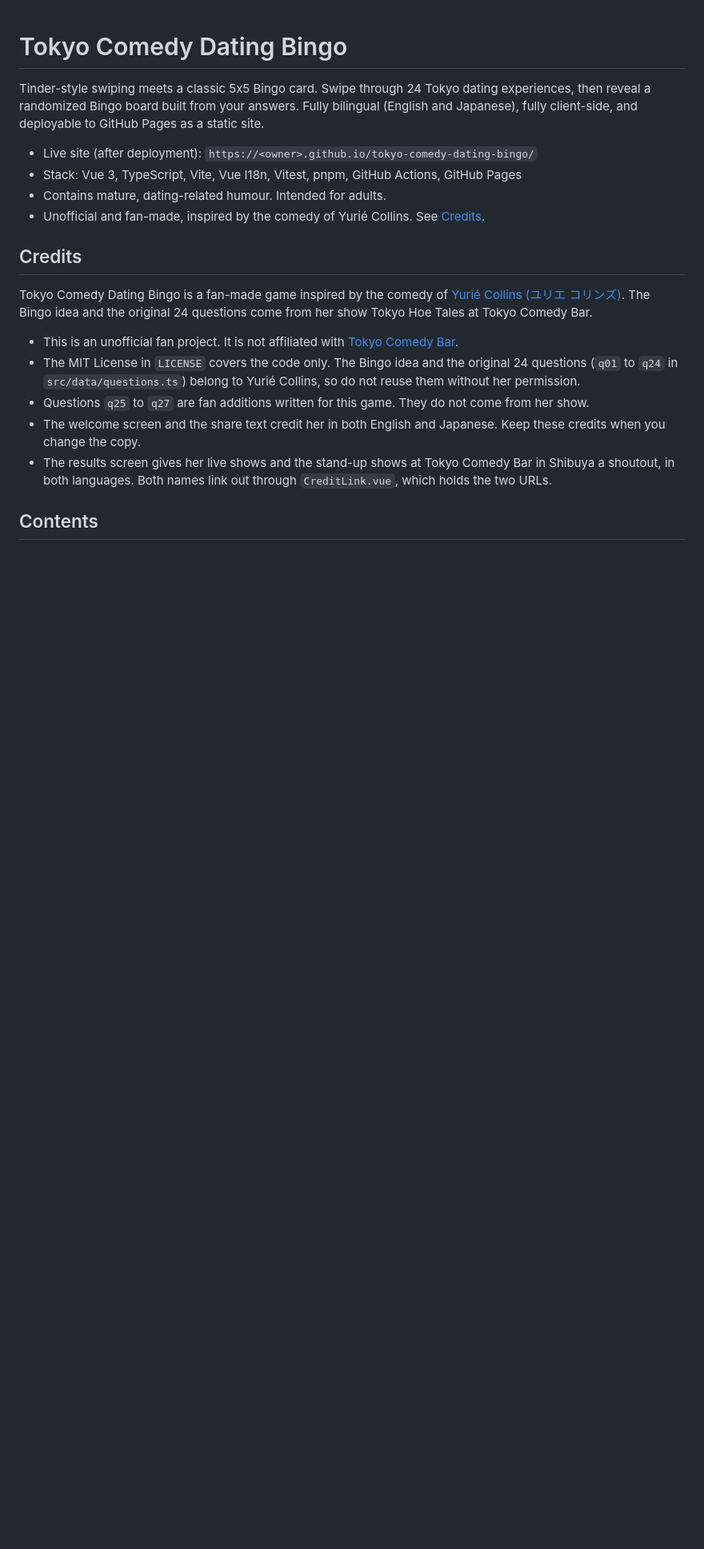
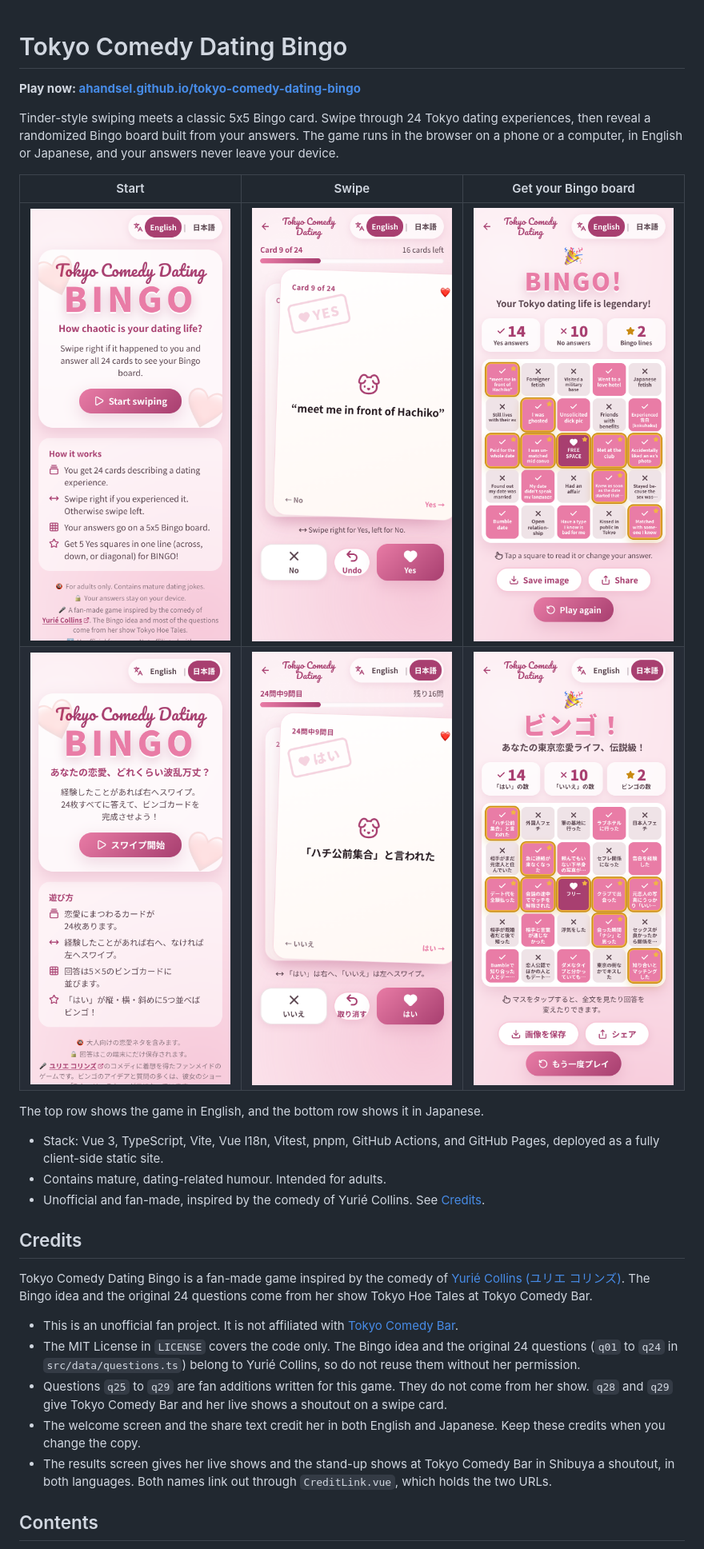
Before and after one commit to ahandsel/tokyo-comedy-dating-bingo, a Markdown page: README.md, the part around one of its changes. Shown at 80% size. Drawn GitHub-style; pictures changed too: docs/images/results-en.png (added), docs/images/results-ja.png (added), docs/images/swipe-en.png (added); blank space fills up the shorter version.

```diff
--- a/README.md
+++ b/README.md
@@ -1,11 +1,19 @@
 # Tokyo Comedy Dating Bingo
+
+**Play now: [ahandsel.github.io/tokyo-comedy-dating-bingo](https://ahandsel.github.io/tokyo-comedy-dating-bingo/)**
 
 Tinder-style swiping meets a classic 5x5 Bingo card.
 Swipe through 24 Tokyo dating experiences, then reveal a randomized Bingo board built from your answers.
-Fully bilingual (English and Japanese), fully client-side, and deployable to GitHub Pages as a static site.
+The game runs in the browser on a phone or a computer, in English or Japanese, and your answers never leave your device.
 
-* Live site (after deployment): `https://<owner>.github.io/tokyo-comedy-dating-bingo/`
-* Stack: Vue 3, TypeScript, Vite, Vue I18n, Vitest, pnpm, GitHub Actions, GitHub Pages
+| Start                                                         | Swipe                                                                                  | Get your Bingo board                                                         |
+| ------------------------------------------------------------- | -------------------------------------------------------------------------------------- | ---------------------------------------------------------------------------- |
+| ![The welcome screen in English](docs/images/welcome-en.png)  | ![A swipe card about the Hachiko statue, dragged toward Yes](docs/images/swipe-en.png) | ![A finished Bingo board with two winning lines](docs/images/results-en.png) |
+| ![The welcome screen in Japanese](docs/images/welcome-ja.png) | ![The same swipe card in Japanese](docs/images/swipe-ja.png)                           | ![The same Bingo board in Japanese](docs/images/results-ja.png)              |
+
+The top row shows the game in English, and the bottom row shows it in Japanese.
+
+* Stack: Vue 3, TypeScript, Vite, Vue I18n, Vitest, pnpm, GitHub Actions, and GitHub Pages, deployed as a fully client-side static site.
 * Contains mature, dating-related humour.
   Intended for adults.
 * Unofficial and fan-made, inspired by the comedy of Yurié Collins.
@@ -21,8 +29,9 @@ The Bingo idea and the original 24 questions come from her show Tokyo Hoe Tales
   It is not affiliated with [Tokyo Comedy Bar](https://www.tokyocomedybar.com/).
 * The MIT License in `LICENSE` covers the code only.
   The Bingo idea and the original 24 questions (`q01` to `q24` in `src/data/questions.ts`) belong to Yurié Collins, so do not reuse them without her permission.
-* Questions `q25` to `q27` are fan additions written for this game.
+* Questions `q25` to `q29` are fan additions written for this game.
   They do not come from her show.
+  `q28` and `q29` give Tokyo Comedy Bar and her live shows a shoutout on a swipe card.
 * The welcome screen and the share text credit her in both English and Japanese.
   Keep these credits when you change the copy.
 * The results screen gives her live shows and the stand-up shows at Tokyo Comedy Bar in Shibuya a shoutout, in both languages.
```
Also changed, not shown: other parts of README.md (+14 -6 lines), AGENTS.md (+1 -1 lines), docs/README.md (+10 -2 lines).
